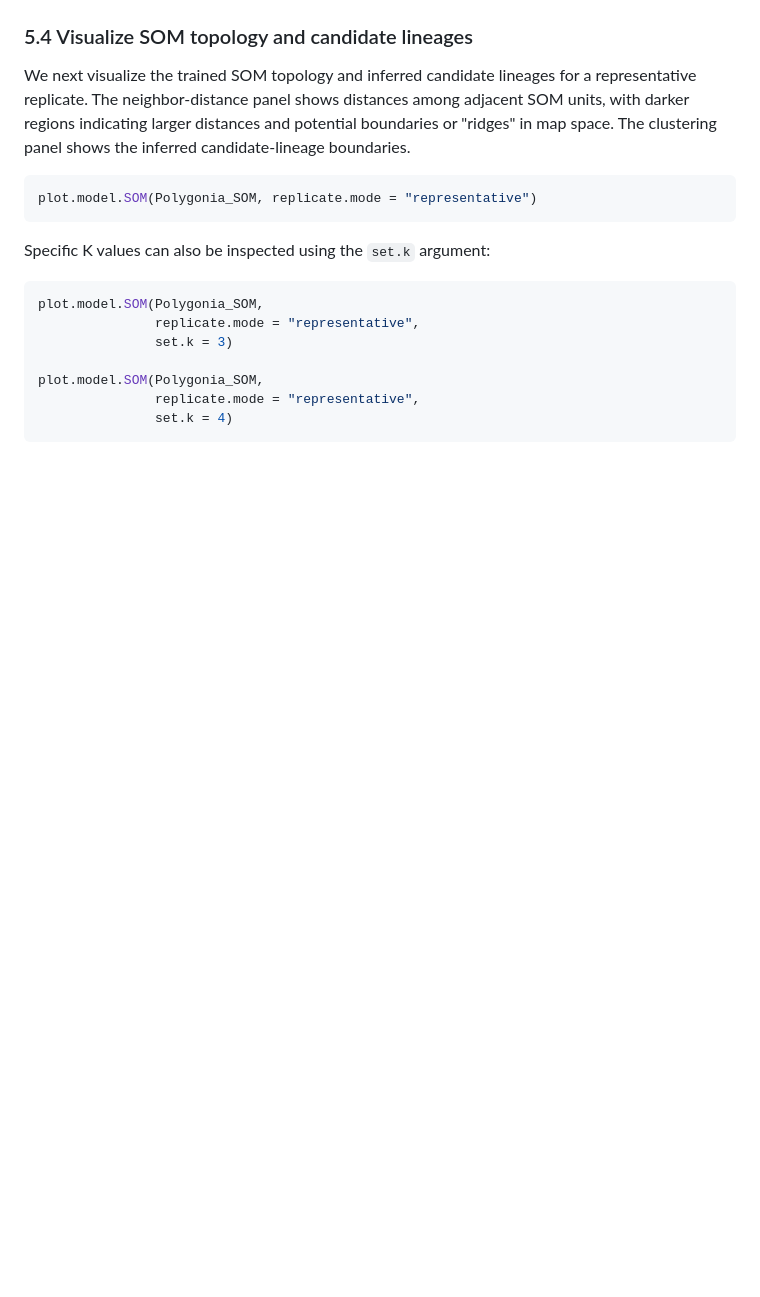
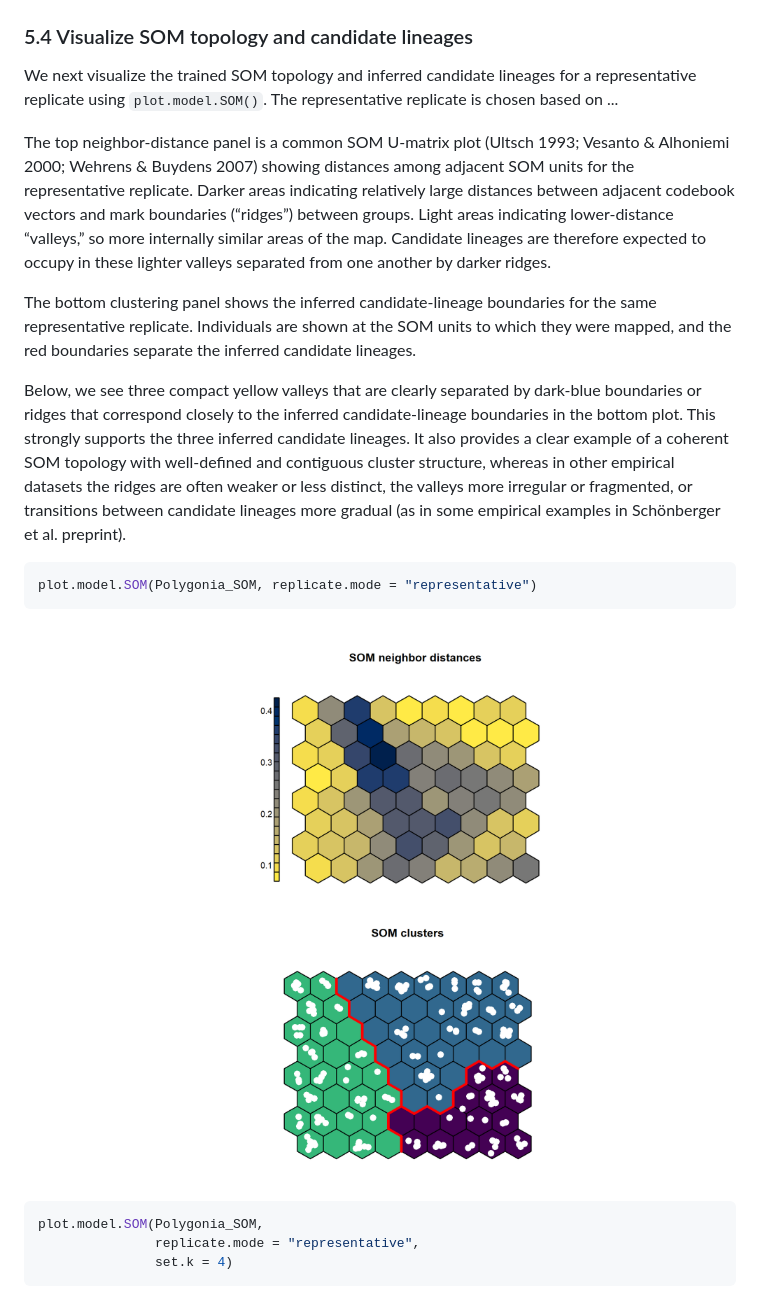
Before and after one commit to rpyron/delim-SOM, a Markdown page: README.md, the part around one of its changes. GitHub-like rendering; pictures changed too: figures/Figure_model.png (added); blank space fills up the shorter version.

````diff
--- a/README.md
+++ b/README.md
@@ -669,22 +669,31 @@ plot.K.SOM(Polygonia_SOM)
 
 ### 5.4 Visualize SOM topology and candidate lineages
 
-We next visualize the trained SOM topology and inferred candidate lineages for a representative replicate.
-The neighbor-distance panel shows distances among adjacent SOM units, with darker regions indicating larger distances and potential boundaries or "ridges" in map space.
-The clustering panel shows the inferred candidate-lineage boundaries.
+We next visualize the trained SOM topology and inferred candidate lineages for a representative replicate using `plot.model.SOM()`.
+The representative replicate is chosen based on ...
+
+The top neighbor-distance panel is a common SOM U-matrix plot (Ultsch 1993; Vesanto & Alhoniemi 2000; Wehrens & Buydens 2007) showing distances among adjacent SOM units for the representative replicate.
+Darker areas indicating relatively large distances between adjacent codebook vectors and mark boundaries (“ridges”) between groups.
+Light areas indicating lower-distance “valleys,” so more internally similar areas of the map.
+Candidate lineages are therefore expected to occupy in these lighter valleys separated from one another by darker ridges.
+
+The bottom clustering panel shows the inferred candidate-lineage boundaries for the same representative replicate.
+Individuals are shown at the SOM units to which they were mapped, and the red boundaries separate the inferred candidate lineages.
+
+Below, we see three compact yellow valleys that are clearly separated by dark-blue boundaries or ridges that correspond closely to the inferred candidate-lineage boundaries in the bottom plot.
+This strongly supports the three inferred candidate lineages.
+It also provides a clear example of a coherent SOM topology with well-defined and contiguous cluster structure, whereas in other empirical datasets the ridges are often weaker or less distinct, the valleys more irregular or fragmented, or transitions between candidate lineages more gradual (as in some empirical examples in Schönberger et al. preprint).
 
 ```r
 plot.model.SOM(Polygonia_SOM, replicate.mode = "representative")
 ```
 
-Specific K values can also be inspected using the `set.k` argument:
+<p align="center">
+  <img src="figures/Figure_model.png">
+</p>
 
 ```r
 plot.model.SOM(Polygonia_SOM,
                replicate.mode = "representative",
-               set.k = 3)
-
-plot.model.SOM(Polygonia_SOM,
-               replicate.mode = "representative",
                set.k = 4)
 ```
````
Also changed, not shown: other parts of README.md (+17 -1 lines), figures/Figure_layer_distance.png, figures/Figure_model_k4.png (added).
